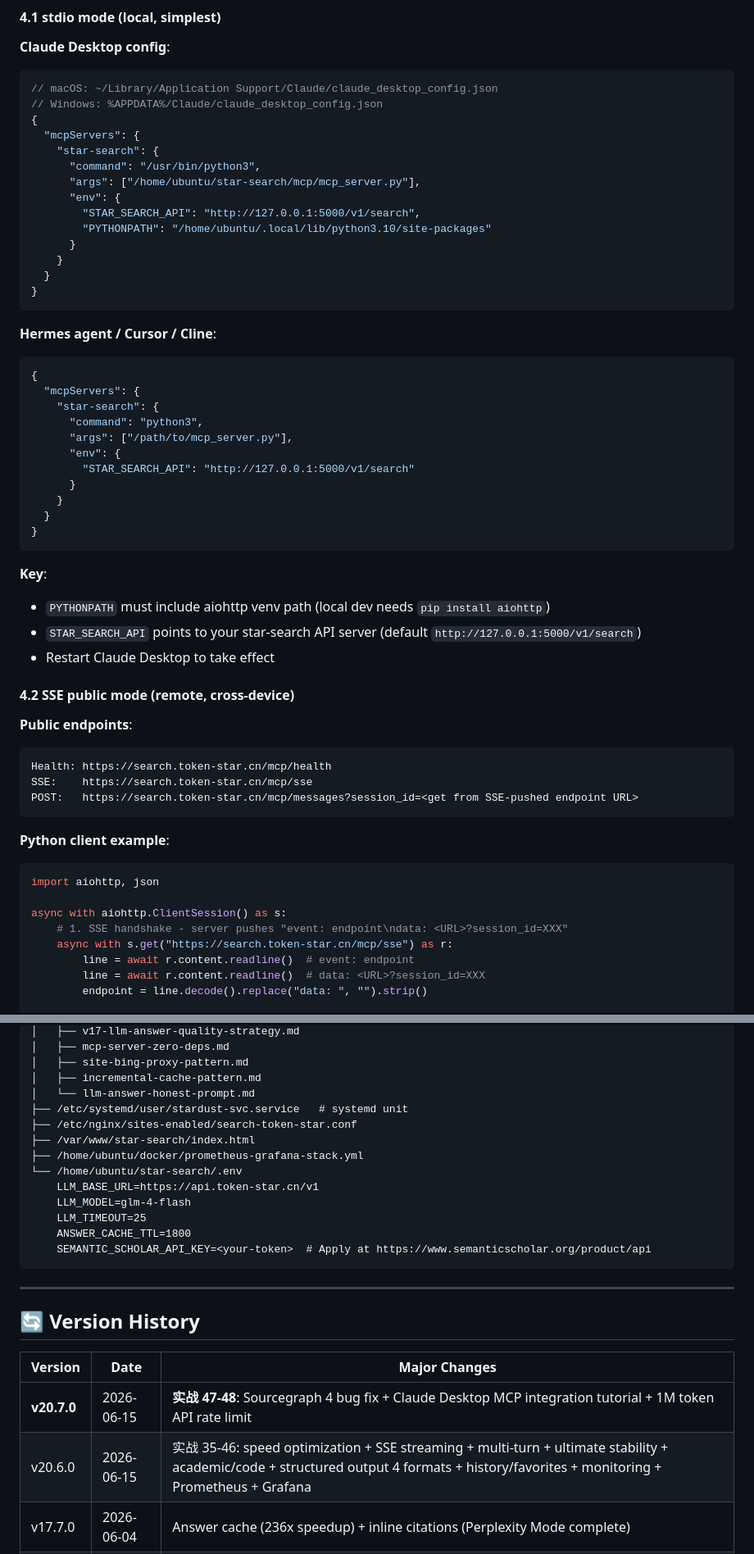
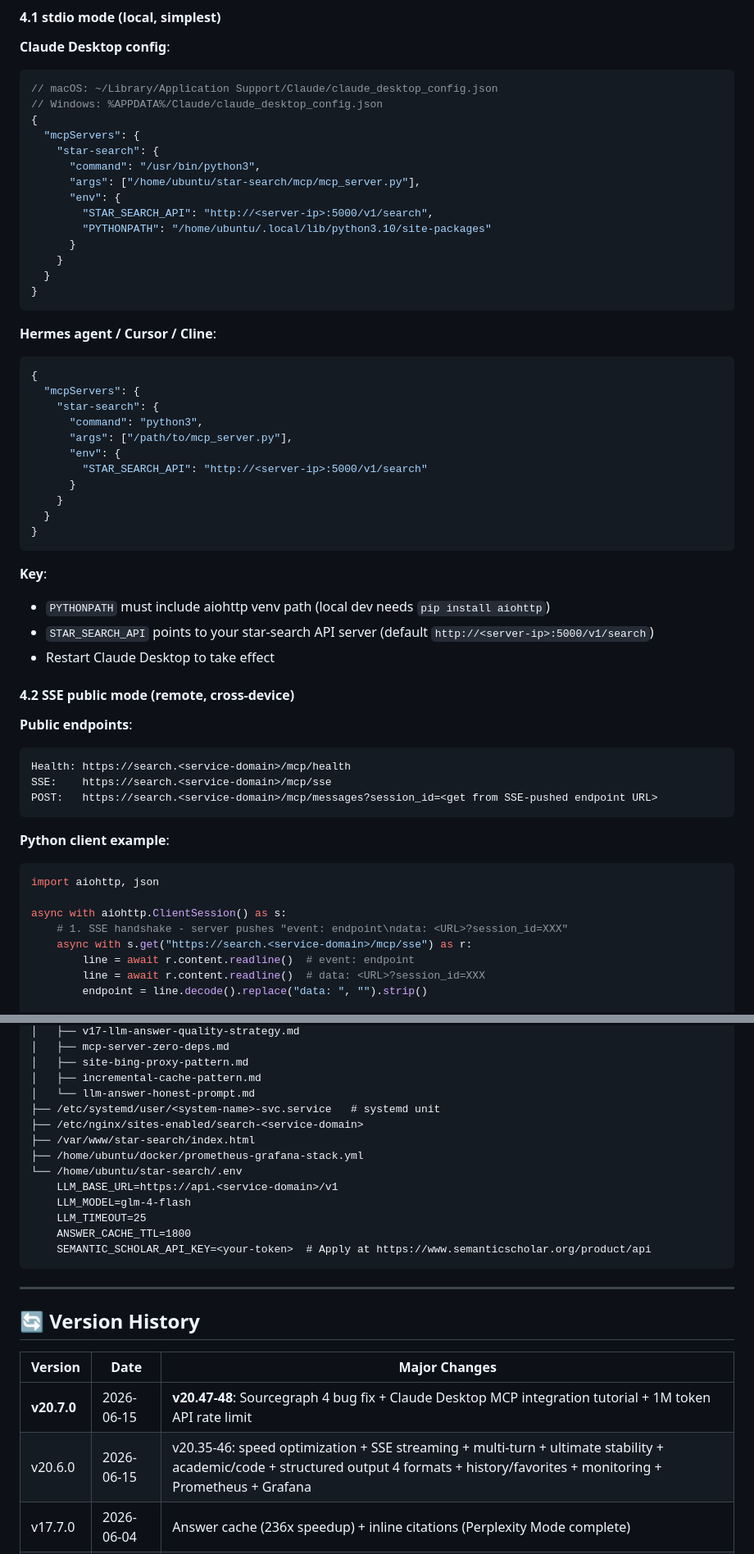
Before and after one commit to muchenhengxin/Star, a Markdown page: SKILL_EN.md, 2 parts joined by grey strips. Shown at 82% size. Rendered like a GitHub page.

````diff
--- a/SKILL_EN.md
+++ b/SKILL_EN.md
@@ -177,7 +177,7 @@ python3 search.py "BYD stock price" --star
       "command": "/usr/bin/python3",
       "args": ["/home/ubuntu/star-search/mcp/mcp_server.py"],
       "env": {
-        "STAR_SEARCH_API": "http://127.0.0.1:5000/v1/search",
+        "STAR_SEARCH_API": "http://<server-ip>:5000/v1/search",
         "PYTHONPATH": "/home/ubuntu/.local/lib/python3.10/site-packages"
       }
     }
@@ -194,7 +194,7 @@ python3 search.py "BYD stock price" --star
       "command": "python3",
       "args": ["/path/to/mcp_server.py"],
       "env": {
-        "STAR_SEARCH_API": "http://127.0.0.1:5000/v1/search"
+        "STAR_SEARCH_API": "http://<server-ip>:5000/v1/search"
       }
     }
   }
@@ -203,16 +203,16 @@ python3 search.py "BYD stock price" --star
 
 **Key**:
 - `PYTHONPATH` must include aiohttp venv path (local dev needs `pip install aiohttp`)
-- `STAR_SEARCH_API` points to your star-search API server (default `http://127.0.0.1:5000/v1/search`)
+- `STAR_SEARCH_API` points to your star-search API server (default `http://<server-ip>:5000/v1/search`)
 - Restart Claude Desktop to take effect
 
 #### 4.2 SSE public mode (remote, cross-device)
 
 **Public endpoints**:
 ```
-Health: https://search.token-star.cn/mcp/health
-SSE:    https://search.token-star.cn/mcp/sse
-POST:   https://search.token-star.cn/mcp/messages?session_id=<get from SSE-pushed endpoint URL>
+Health: https://search.<service-domain>/mcp/health
+SSE:    https://search.<service-domain>/mcp/sse
+POST:   https://search.<service-domain>/mcp/messages?session_id=<get from SSE-pushed endpoint URL>
 ```
 
 **Python client example**:
@@ -222,7 +222,7 @@ import aiohttp, json
 
 async with aiohttp.ClientSession() as s:
     # 1. SSE handshake - server pushes "event: endpoint\ndata: <URL>?session_id=XXX"
-    async with s.get("https://search.token-star.cn/mcp/sse") as r:
+    async with s.get("https://search.<service-domain>/mcp/sse") as r:
         line = await r.content.readline()  # event: endpoint
         line = await r.content.readline()  # data: <URL>?session_id=XXX
         endpoint = line.decode().replace("data: ", "").strip()
@@ -459,12 +459,12 @@ star-search/
 │   ├── site-bing-proxy-pattern.md
 │   ├── incremental-cache-pattern.md
 │   └── llm-answer-honest-prompt.md
-├── /etc/systemd/user/stardust-svc.service   # systemd unit
-├── /etc/nginx/sites-enabled/search-token-star.conf
+├── /etc/systemd/user/<system-name>-svc.service   # systemd unit
+├── /etc/nginx/sites-enabled/search-<service-domain>
 ├── /var/www/star-search/index.html
 ├── /home/ubuntu/docker/prometheus-grafana-stack.yml
 └── /home/ubuntu/star-search/.env
-    LLM_BASE_URL=https://api.token-star.cn/v1
+    LLM_BASE_URL=https://api.<service-domain>/v1
     LLM_MODEL=glm-4-flash
     LLM_TIMEOUT=25
     ANSWER_CACHE_TTL=1800
@@ -477,8 +477,8 @@ star-search/
 
 | Version | Date | Major Changes |
 |---|---|---|
-| **v20.7.0** | 2026-06-15 | **实战 47-48**: Sourcegraph 4 bug fix + Claude Desktop MCP integration tutorial + 1M token API rate limit |
-| v20.6.0 | 2026-06-15 | 实战 35-46: speed optimization + SSE streaming + multi-turn + ultimate stability + academic/code + structured output 4 formats + history/favorites + monitoring + Prometheus + Grafana |
+| **v20.7.0** | 2026-06-15 | **v20.47-48**: Sourcegraph 4 bug fix + Claude Desktop MCP integration tutorial + 1M token API rate limit |
+| v20.6.0 | 2026-06-15 | v20.35-46: speed optimization + SSE streaming + multi-turn + ultimate stability + academic/code + structured output 4 formats + history/favorites + monitoring + Prometheus + Grafana |
 | v17.7.0 | 2026-06-04 | Answer cache (236x speedup) + inline citations (Perplexity Mode complete) |
 | v17.5.0 | 2026-06-04 | 4 prompt templates (finance/tech/news/general) |
 | v17.4.0 | 2026-06-04 | Multi-turn followup (3 followup chips) |
````
Also changed, not shown: other parts of SKILL_EN.md (+39 -39 lines).
